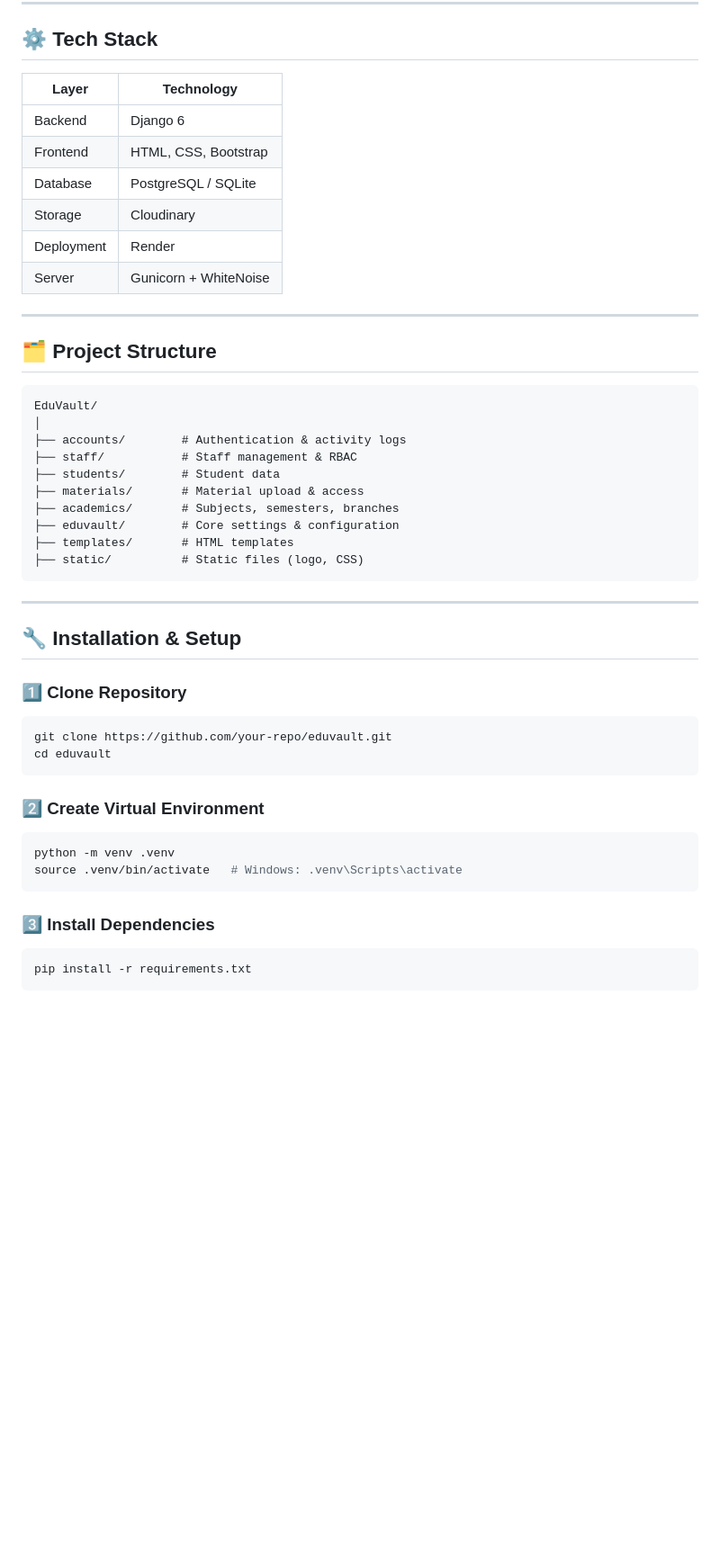
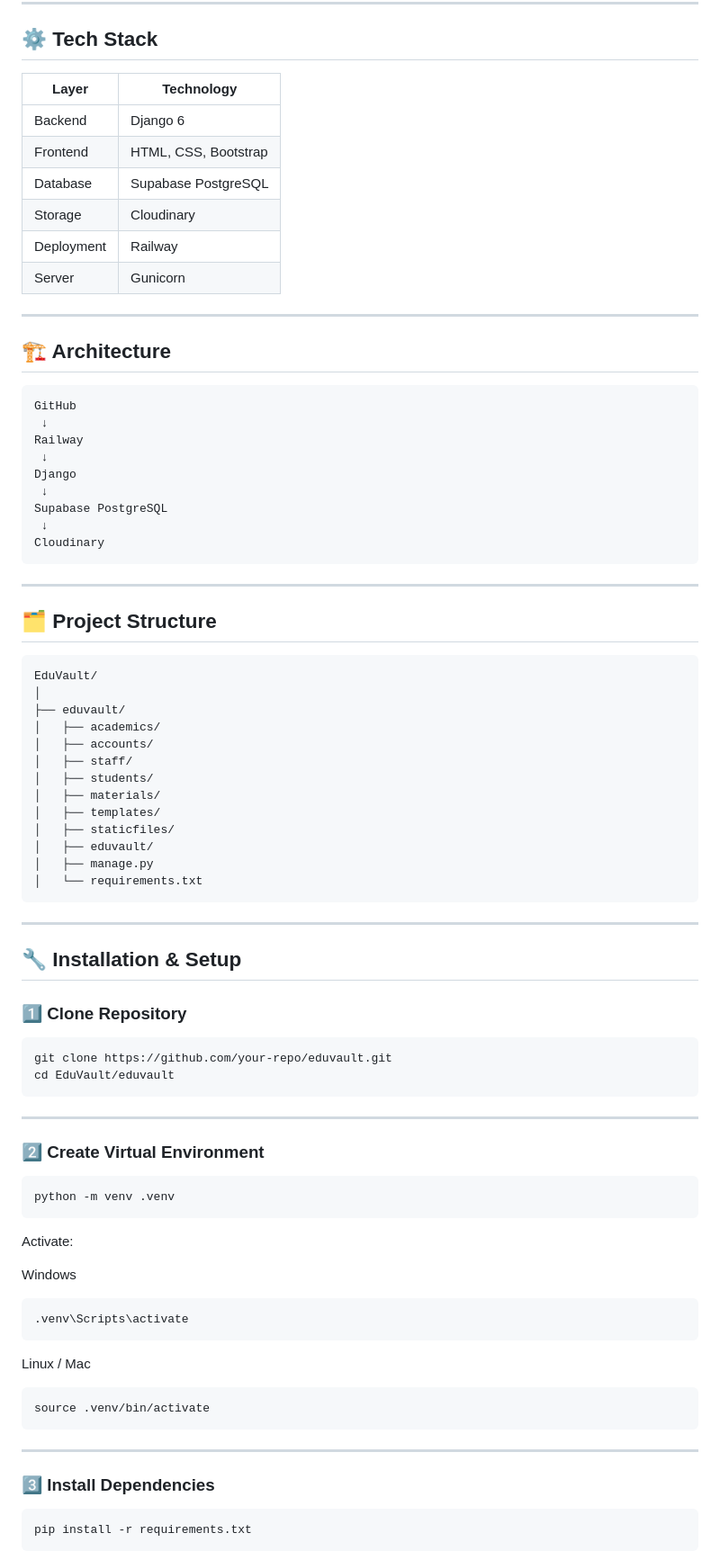
Before and after one commit to bharath-1206/EduVault, a Markdown page: README.md, the part around one of its changes. Shown at 90% size. Rendered like a GitHub page; blank space fills up the shorter version.

````diff
--- a/README.md
+++ b/README.md
@@ -85,30 +95,49 @@ EduVault ensures:
 
 ## ⚙️ Tech Stack
 
-| Layer      | Technology            |
-|------------|----------------------|
+| Layer      | Technology           |
+| ---------- | -------------------- |
 | Backend    | Django 6             |
 | Frontend   | HTML, CSS, Bootstrap |
-| Database   | PostgreSQL / SQLite  |
+| Database   | Supabase PostgreSQL  |
 | Storage    | Cloudinary           |
-| Deployment | Render               |
-| Server     | Gunicorn + WhiteNoise|
+| Deployment | Railway              |
+| Server     | Gunicorn             |
+
+---
+
+## 🏗️ Architecture
+
+```text
+GitHub
+ ↓
+Railway
+ ↓
+Django
+ ↓
+Supabase PostgreSQL
+ ↓
+Cloudinary
+```
 
 ---
 
 ## 🗂️ Project Structure
 
-```
+```text
 EduVault/
 │
-├── accounts/        # Authentication & activity logs
-├── staff/           # Staff management & RBAC
-├── students/        # Student data
-├── materials/       # Material upload & access
-├── academics/       # Subjects, semesters, branches
-├── eduvault/        # Core settings & configuration
-├── templates/       # HTML templates
-├── static/          # Static files (logo, CSS)
+├── eduvault/
+│   ├── academics/
+│   ├── accounts/
+│   ├── staff/
+│   ├── students/
+│   ├── materials/
+│   ├── templates/
+│   ├── staticfiles/
+│   ├── eduvault/
+│   ├── manage.py
+│   └── requirements.txt
 ```
 
 ---
@@ -119,15 +148,32 @@ EduVault/
 
 ```bash
 git clone https://github.com/your-repo/eduvault.git
-cd eduvault
+cd EduVault/eduvault
 ```
+
+---
 
 ### 2️⃣ Create Virtual Environment
 
 ```bash
 python -m venv .venv
-source .venv/bin/activate   # Windows: .venv\Scripts\activate
 ```
+
+Activate:
+
+Windows
+
+```bash
+.venv\Scripts\activate
+```
+
+Linux / Mac
+
+```bash
+source .venv/bin/activate
+```
+
+---
 
 ### 3️⃣ Install Dependencies
 
````
Also changed, not shown: other parts of README.md (+109 -63 lines).
